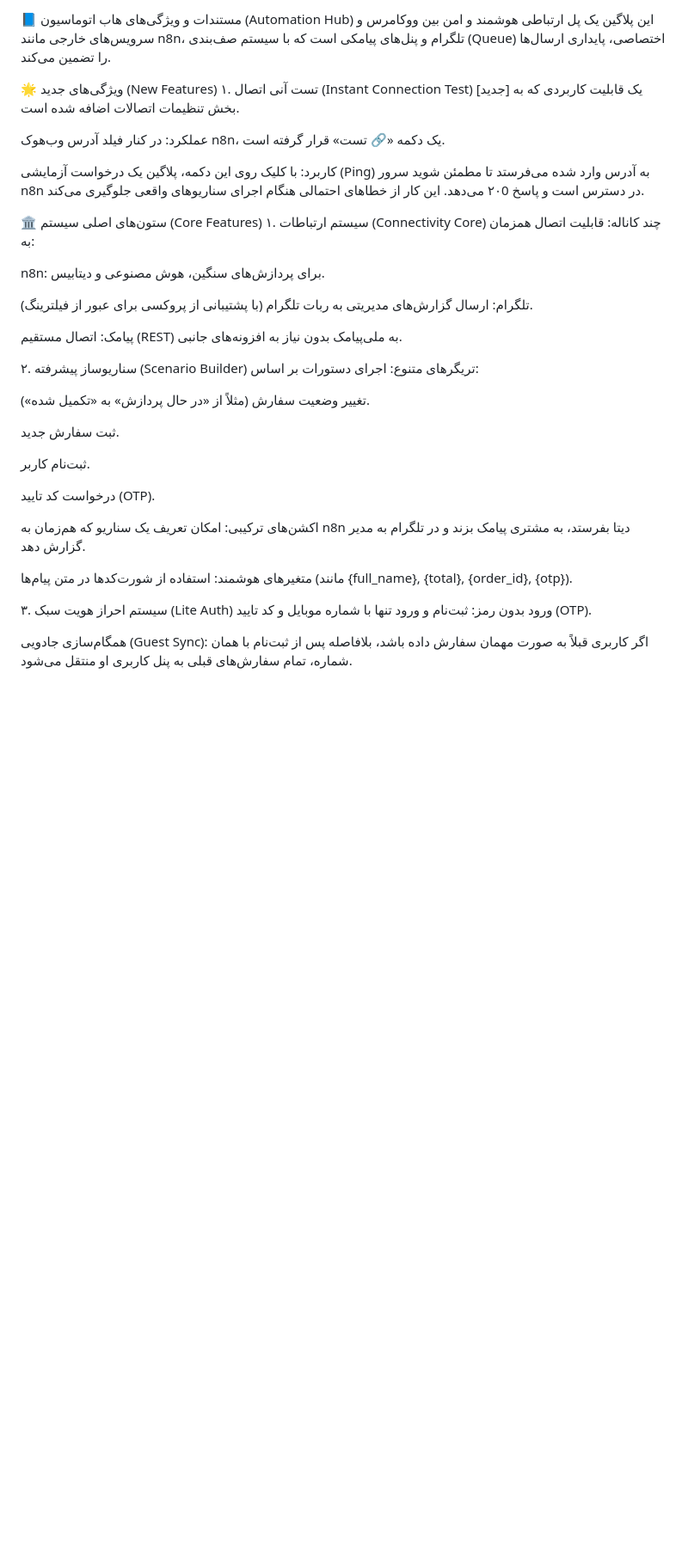
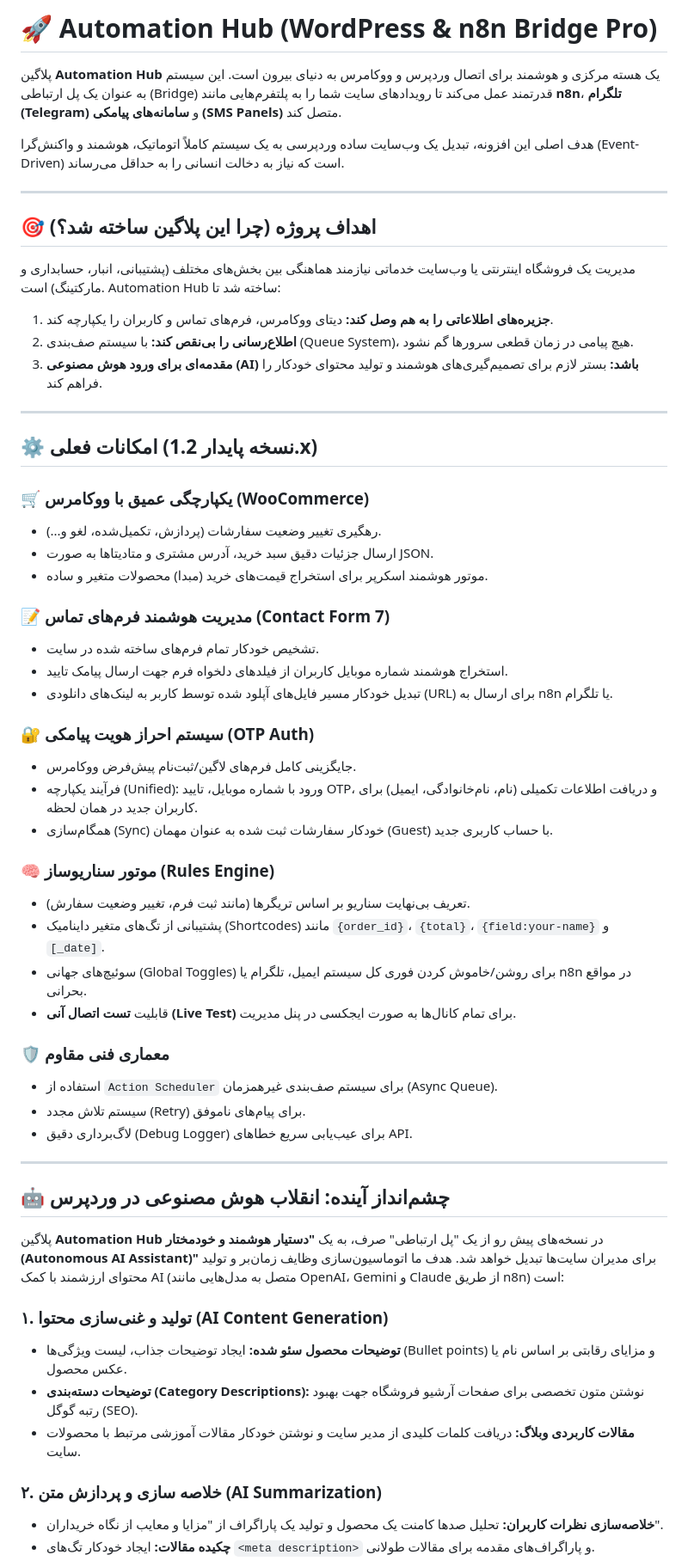
Before and after one commit to sajjir/automation-hub, a Markdown page: README.md, the part around one of its changes. Shown at 86% size. Rendered like a GitHub page; blank space fills up the shorter version.

Commit message:
trigger issu

```diff
--- a/README.md
+++ b/README.md
@@ -1,41 +1,59 @@
-📘 مستندات و ویژگی‌های هاب اتوماسیون (Automation Hub)
-این پلاگین یک پل ارتباطی هوشمند و امن بین ووکامرس و سرویس‌های خارجی مانند n8n، تلگرام و پنل‌های پیامکی است که با سیستم صف‌بندی (Queue) اختصاصی، پایداری ارسال‌ها را تضمین می‌کند.
+# 🚀 Automation Hub (WordPress & n8n Bridge Pro)
 
-🌟 ویژگی‌های جدید (New Features)
-۱. تست آنی اتصال (Instant Connection Test) [جدید]
-یک قابلیت کاربردی که به بخش تنظیمات اتصالات اضافه شده است.
+پلاگین **Automation Hub** یک هسته مرکزی و هوشمند برای اتصال وردپرس و ووکامرس به دنیای بیرون است. این سیستم به عنوان یک پل ارتباطی (Bridge) قدرتمند عمل می‌کند تا رویدادهای سایت شما را به پلتفرم‌هایی مانند **n8n**، **تلگرام (Telegram)** و **سامانه‌های پیامکی (SMS Panels)** متصل کند.
 
-عملکرد: در کنار فیلد آدرس وب‌هوک n8n، یک دکمه «🔗 تست» قرار گرفته است.
+هدف اصلی این افزونه، تبدیل یک وب‌سایت ساده وردپرسی به یک سیستم کاملاً اتوماتیک، هوشمند و واکنش‌گرا (Event-Driven) است که نیاز به دخالت انسانی را به حداقل می‌رساند.
 
-کاربرد: با کلیک روی این دکمه، پلاگین یک درخواست آزمایشی (Ping) به آدرس وارد شده می‌فرستد تا مطمئن شوید سرور n8n در دسترس است و پاسخ ۲۰0 می‌دهد. این کار از خطاهای احتمالی هنگام اجرای سناریوهای واقعی جلوگیری می‌کند.
+---
 
-🏛️ ستون‌های اصلی سیستم (Core Features)
-۱. سیستم ارتباطات (Connectivity Core)
-چند کاناله: قابلیت اتصال همزمان به:
+## 🎯 اهداف پروژه (چرا این پلاگین ساخته شد؟)
+مدیریت یک فروشگاه اینترنتی یا وب‌سایت خدماتی نیازمند هماهنگی بین بخش‌های مختلف (پشتیبانی، انبار، حسابداری و مارکتینگ) است. Automation Hub ساخته شد تا:
+1. **جزیره‌های اطلاعاتی را به هم وصل کند:** دیتای ووکامرس، فرم‌های تماس و کاربران را یکپارچه کند.
+2. **اطلاع‌رسانی را بی‌نقص کند:** با سیستم صف‌بندی (Queue System)، هیچ پیامی در زمان قطعی سرورها گم نشود.
+3. **مقدمه‌ای برای ورود هوش مصنوعی (AI) باشد:** بستر لازم برای تصمیم‌گیری‌های هوشمند و تولید محتوای خودکار را فراهم کند.
 
-n8n: برای پردازش‌های سنگین، هوش مصنوعی و دیتابیس.
+---
 
-تلگرام: ارسال گزارش‌های مدیریتی به ربات تلگرام (با پشتیبانی از پروکسی برای عبور از فیلترینگ).
+## ⚙️ امکانات فعلی (نسخه پایدار 1.2.x)
 
-پیامک: اتصال مستقیم (REST) به ملی‌پیامک بدون نیاز به افزونه‌های جانبی.
+### 🛒 یکپارچگی عمیق با ووکامرس (WooCommerce)
+* رهگیری تغییر وضعیت سفارشات (پردازش، تکمیل‌شده، لغو و...).
+* ارسال جزئیات دقیق سبد خرید، آدرس مشتری و متادیتاها به صورت JSON.
+* موتور هوشمند اسکرپر برای استخراج قیمت‌های خرید (مبدا) محصولات متغیر و ساده.
 
-۲. سناریوساز پیشرفته (Scenario Builder)
-تریگرهای متنوع: اجرای دستورات بر اساس:
+### 📝 مدیریت هوشمند فرم‌های تماس (Contact Form 7)
+* تشخیص خودکار تمام فرم‌های ساخته شده در سایت.
+* استخراج هوشمند شماره موبایل کاربران از فیلدهای دلخواه فرم جهت ارسال پیامک تایید.
+* تبدیل خودکار مسیر فایل‌های آپلود شده توسط کاربر به لینک‌های دانلودی (URL) برای ارسال به n8n یا تلگرام.
 
-تغییر وضعیت سفارش (مثلاً از «در حال پردازش» به «تکمیل شده»).
+### 🔐 سیستم احراز هویت پیامکی (OTP Auth)
+* جایگزینی کامل فرم‌های لاگین/ثبت‌نام پیش‌فرض ووکامرس.
+* فرآیند یکپارچه (Unified): ورود با شماره موبایل، تایید OTP، و دریافت اطلاعات تکمیلی (نام، نام‌خانوادگی، ایمیل) برای کاربران جدید در همان لحظه.
+* همگام‌سازی (Sync) خودکار سفارشات ثبت شده به عنوان مهمان (Guest) با حساب کاربری جدید.
 
-ثبت سفارش جدید.
+### 🧠 موتور سناریوساز (Rules Engine)
+* تعریف بی‌نهایت سناریو بر اساس تریگرها (مانند ثبت فرم، تغییر وضعیت سفارش).
+* پشتیبانی از تگ‌های متغیر داینامیک (Shortcodes) مانند `{order_id}`، `{total}`، `{field:your-name}` و `[_date]`.
+* سوئیچ‌های جهانی (Global Toggles) برای روشن/خاموش کردن فوری کل سیستم ایمیل، تلگرام یا n8n در مواقع بحرانی.
+* قابلیت **تست اتصال آنی (Live Test)** برای تمام کانال‌ها به صورت ایجکسی در پنل مدیریت.
 
-ثبت‌نام کاربر.
+### 🛡️ معماری فنی مقاوم
+* استفاده از `Action Scheduler` برای سیستم صف‌بندی غیرهمزمان (Async Queue).
+* سیستم تلاش مجدد (Retry) برای پیام‌های ناموفق.
+* لاگ‌برداری دقیق (Debug Logger) برای عیب‌یابی سریع خطاهای API.
 
-درخواست کد تایید (OTP).
+---
 
-اکشن‌های ترکیبی: امکان تعریف یک سناریو که هم‌زمان به n8n دیتا بفرستد، به مشتری پیامک بزند و در تلگرام به مدیر گزارش دهد.
+## 🤖 چشم‌انداز آینده: انقلاب هوش مصنوعی در وردپرس
 
-متغیرهای هوشمند: استفاده از شورت‌کدها در متن پیام‌ها (مانند {full_name}, {total}, {order_id}, {otp}).
+پلاگین **Automation Hub** در نسخه‌های پیش رو از یک "پل ارتباطی" صرف، به یک **"دستیار هوشمند و خودمختار (Autonomous AI Assistant)"** برای مدیران سایت‌ها تبدیل خواهد شد. هدف ما اتوماسیون‌سازی وظایف زمان‌بر و تولید محتوای ارزشمند با کمک AI (متصل به مدل‌هایی مانند OpenAI، Gemini و Claude از طریق n8n) است:
 
-۳. سیستم احراز هویت سبک (Lite Auth)
-ورود بدون رمز: ثبت‌نام و ورود تنها با شماره موبایل و کد تایید (OTP).
+### ۱. تولید و غنی‌سازی محتوا (AI Content Generation)
+* **توضیحات محصول سئو شده:** ایجاد توضیحات جذاب، لیست ویژگی‌ها (Bullet points) و مزایای رقابتی بر اساس نام یا عکس محصول.
+* **توضیحات دسته‌بندی (Category Descriptions):** نوشتن متون تخصصی برای صفحات آرشیو فروشگاه جهت بهبود رتبه گوگل (SEO).
+* **مقالات کاربردی وبلاگ:** دریافت کلمات کلیدی از مدیر سایت و نوشتن خودکار مقالات آموزشی مرتبط با محصولات سایت.
 
-همگام‌سازی جادویی (Guest Sync): اگر کاربری قبلاً به صورت مهمان سفارش داده باشد، بلافاصله پس از ثبت‌نام با همان شماره، تمام سفارش‌های قبلی به پنل کاربری او منتقل می‌شود.
+### ۲. خلاصه سازی و پردازش متن (AI Summarization)
+* **خلاصه‌سازی نظرات کاربران:** تحلیل صدها کامنت یک محصول و تولید یک پاراگراف از "مزایا و معایب از نگاه خریداران".
+* **چکیده مقالات:** ایجاد خودکار تگ‌های `<meta description>` و پاراگراف‌های مقدمه برای مقالات طولانی.
 
```
Also changed, not shown: other parts of README.md (+19 -15 lines).
